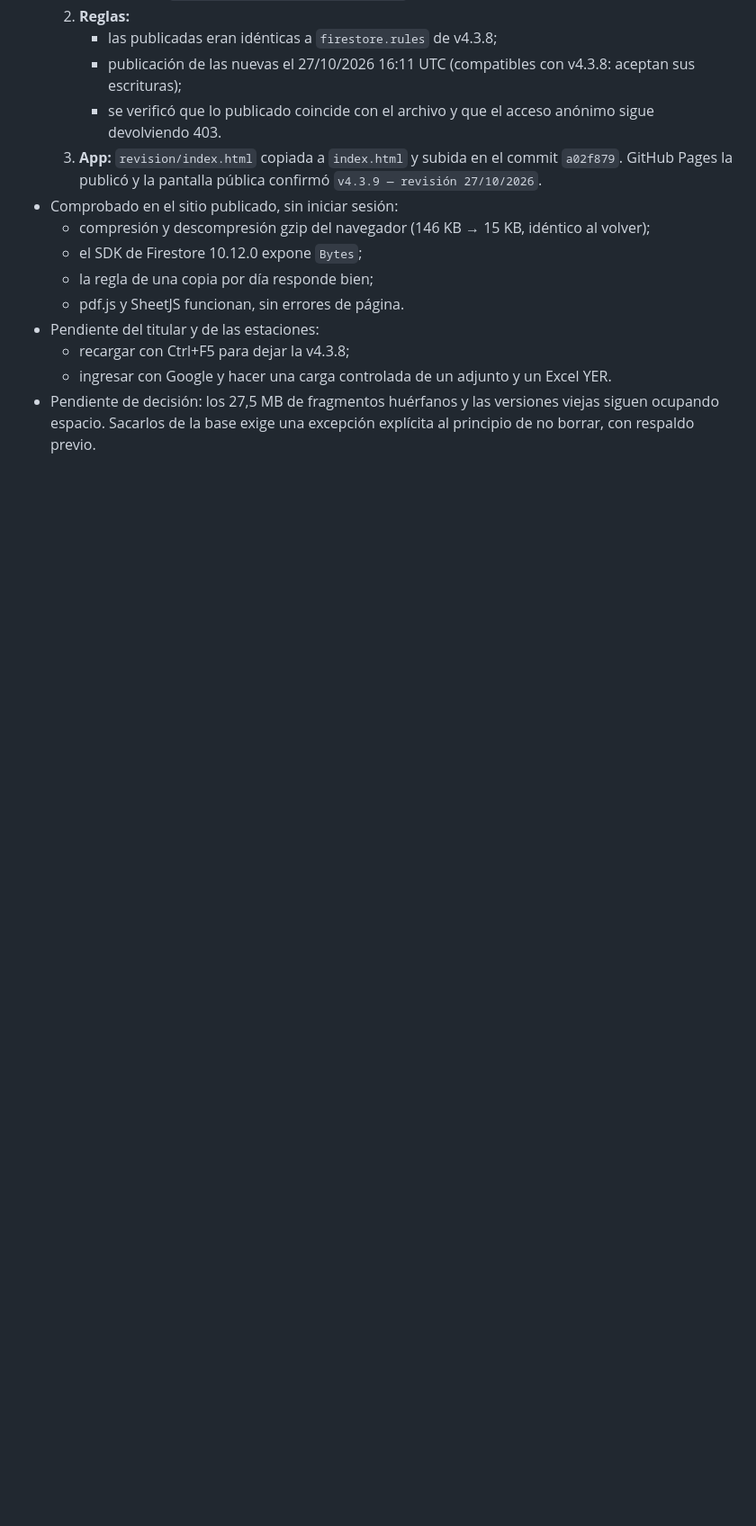
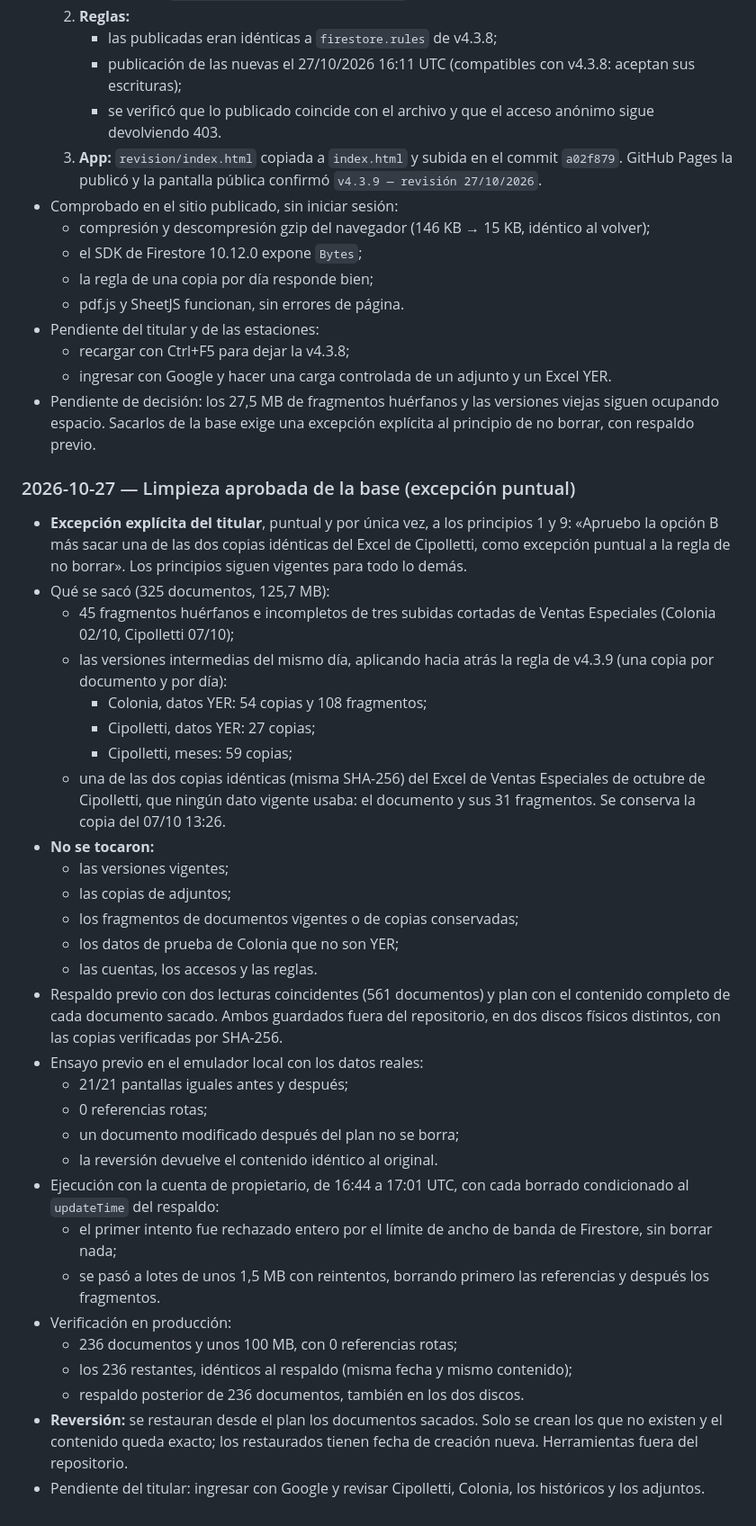
Before and after one commit to germanrusso90-bot/ACA-ADMIN, a Markdown page: AGENTS.md, the part around one of its changes. Shown at 90% size. GitHub-like rendering; blank space fills up the shorter version.

Commit message:
Documenta la limpieza aprobada de la base del 27/10/2026
Co-Authored-By: Claude Opus 5.5 <noreply@anthropic.com>

```diff
--- a/AGENTS.md
+++ b/AGENTS.md
@@ -357,3 +358,35 @@ Actualizar estos números cuando se agreguen pruebas. No conservar cifras obsole
   - recargar con Ctrl+F5 para dejar la v4.3.8;
   - ingresar con Google y hacer una carga controlada de un adjunto y un Excel YER.
 - Pendiente de decisión: los 27,5 MB de fragmentos huérfanos y las versiones viejas siguen ocupando espacio. Sacarlos de la base exige una excepción explícita al principio de no borrar, con respaldo previo.
+
+### 2026-10-27 — Limpieza aprobada de la base (excepción puntual)
+
+- **Excepción explícita del titular**, puntual y por única vez, a los principios 1 y 9: «Apruebo la opción B más sacar una de las dos copias idénticas del Excel de Cipolletti, como excepción puntual a la regla de no borrar». Los principios siguen vigentes para todo lo demás.
+- Qué se sacó (325 documentos, 125,7 MB):
+  - 45 fragmentos huérfanos e incompletos de tres subidas cortadas de Ventas Especiales (Colonia 02/10, Cipolletti 07/10);
+  - las versiones intermedias del mismo día, aplicando hacia atrás la regla de v4.3.9 (una copia por documento y por día):
+    - Colonia, datos YER: 54 copias y 108 fragmentos;
+    - Cipolletti, datos YER: 27 copias;
+    - Cipolletti, meses: 59 copias;
+  - una de las dos copias idénticas (misma SHA-256) del Excel de Ventas Especiales de octubre de Cipolletti, que ningún dato vigente usaba: el documento y sus 31 fragmentos. Se conserva la copia del 07/10 13:26.
+- **No se tocaron:**
+  - las versiones vigentes;
+  - las copias de adjuntos;
+  - los fragmentos de documentos vigentes o de copias conservadas;
+  - los datos de prueba de Colonia que no son YER;
+  - las cuentas, los accesos y las reglas.
+- Respaldo previo con dos lecturas coincidentes (561 documentos) y plan con el contenido completo de cada documento sacado. Ambos guardados fuera del repositorio, en dos discos físicos distintos, con las copias verificadas por SHA-256.
+- Ensayo previo en el emulador local con los datos reales:
+  - 21/21 pantallas iguales antes y después;
+  - 0 referencias rotas;
+  - un documento modificado después del plan no se borra;
+  - la reversión devuelve el contenido idéntico al original.
+- Ejecución con la cuenta de propietario, de 16:44 a 17:01 UTC, con cada borrado condicionado al `updateTime` del respaldo:
+  - el primer intento fue rechazado entero por el límite de ancho de banda de Firestore, sin borrar nada;
+  - se pasó a lotes de unos 1,5 MB con reintentos, borrando primero las referencias y después los fragmentos.
+- Verificación en producción:
+  - 236 documentos y unos 100 MB, con 0 referencias rotas;
+  - los 236 restantes, idénticos al respaldo (misma fecha y mismo contenido);
+  - respaldo posterior de 236 documentos, también en los dos discos.
+- **Reversión:** se restauran desde el plan los documentos sacados. Solo se crean los que no existen y el contenido queda exacto; los restaurados tienen fecha de creación nueva. Herramientas fuera del repositorio.
+- Pendiente del titular: ingresar con Google y revisar Cipolletti, Colonia, los históricos y los adjuntos.
```
Also changed, not shown: other parts of AGENTS.md (+2 -1 lines).
